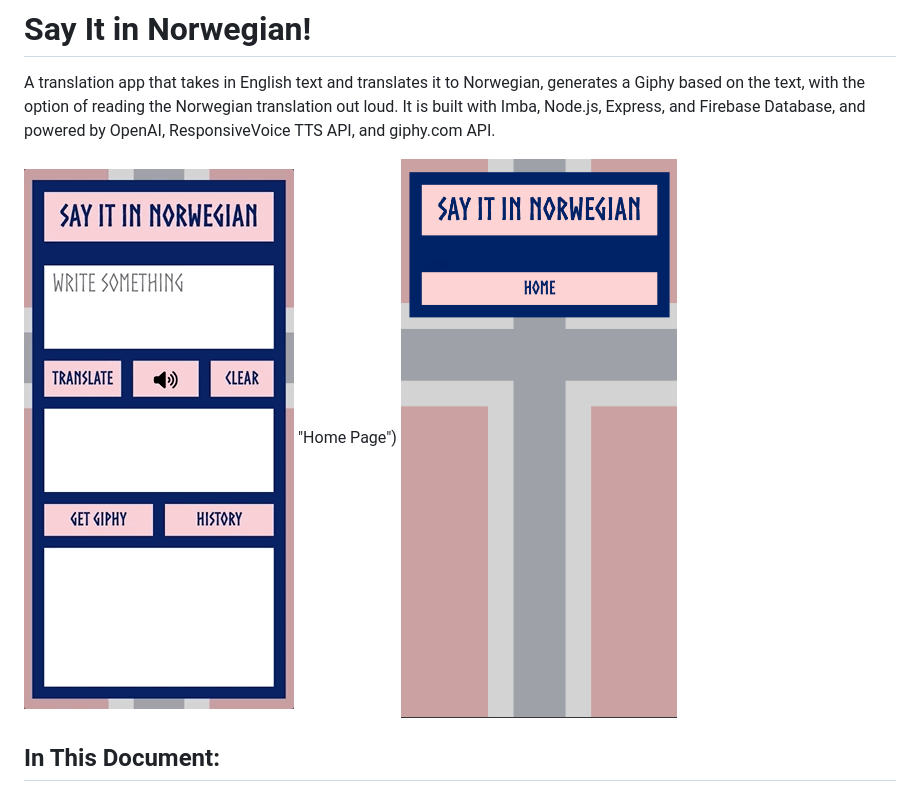
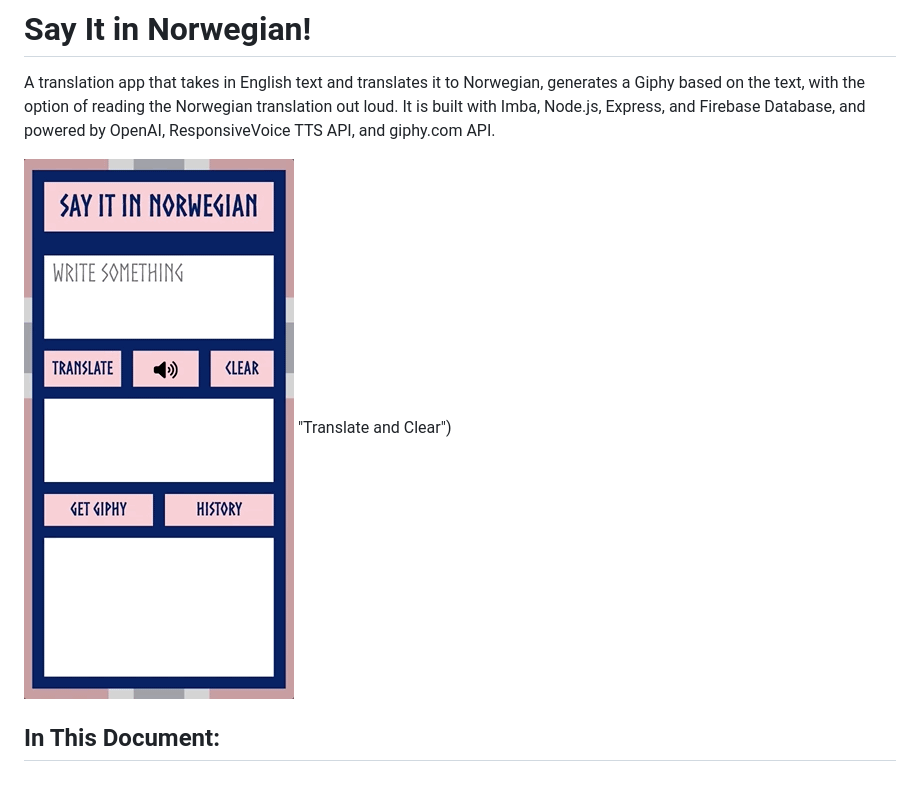
Before and after one commit to shantdashjian/say-it-in-norwegian-client, a Markdown page: README.md, the part around the change. Rendered like a GitHub page.

Commit message:
Remove history screenshot and update gif text

```diff
--- a/README.md
+++ b/README.md
@@ -1,8 +1,7 @@
 # Say It in Norwegian!
 A translation app that takes in English text and translates it to Norwegian, generates a Giphy based on the text, with the option of reading the Norwegian translation out loud. It is built with Imba, Node.js, Express, and Firebase Database, and powered by OpenAI, ResponsiveVoice TTS API, and giphy.com API.
 
-![Translate and Clear](screenshots/translate-and-clear.gif) "Home Page")
-![history-page](screenshots/history-page.png "History Page")
+![Translate and Clear](screenshots/translate-and-clear.gif) "Translate and Clear")
 
 ## In This Document:
 - [Say It in Norwegian!](#say-it-in-norwegian)
```
